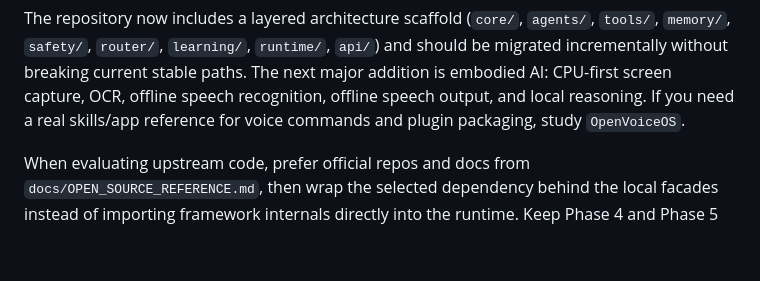
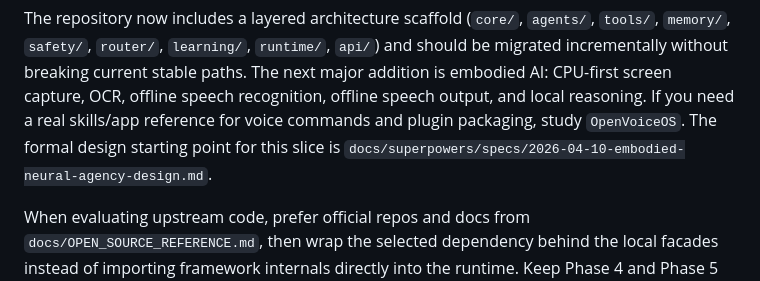
Before and after one commit to zahidprinters/ai-lan-agent, a Markdown page: docs/AI_CONTEXT.md, the part around the change. GitHub-like rendering; blank space fills up the shorter version.

```diff
--- a/docs/AI_CONTEXT.md
+++ b/docs/AI_CONTEXT.md
@@ -40,6 +40,7 @@ AI Lan is evolving from a local text model toolkit into a safe, tool-using AI ag
 The repository now includes a layered architecture scaffold (`core/`, `agents/`, `tools/`, `memory/`, `safety/`, `router/`, `learning/`, `runtime/`, `api/`) and should be migrated incrementally without breaking current stable paths.
 The next major addition is embodied AI: CPU-first screen capture, OCR, offline speech recognition, offline speech output, and local reasoning.
 If you need a real skills/app reference for voice commands and plugin packaging, study `OpenVoiceOS`.
+The formal design starting point for this slice is `docs/superpowers/specs/2026-04-10-embodied-neural-agency-design.md`.
 
 When evaluating upstream code, prefer official repos and docs from `docs/OPEN_SOURCE_REFERENCE.md`, then wrap the selected dependency behind the local facades instead of importing framework internals directly into the runtime.
 Keep Phase 4 and Phase 5 intake narrow: one framework per capability, tests first, and only the shortest useful stack for the current milestone.
```
Also changed, not shown: CHANGELOG.md (+1 -0 lines), 1 other file.
